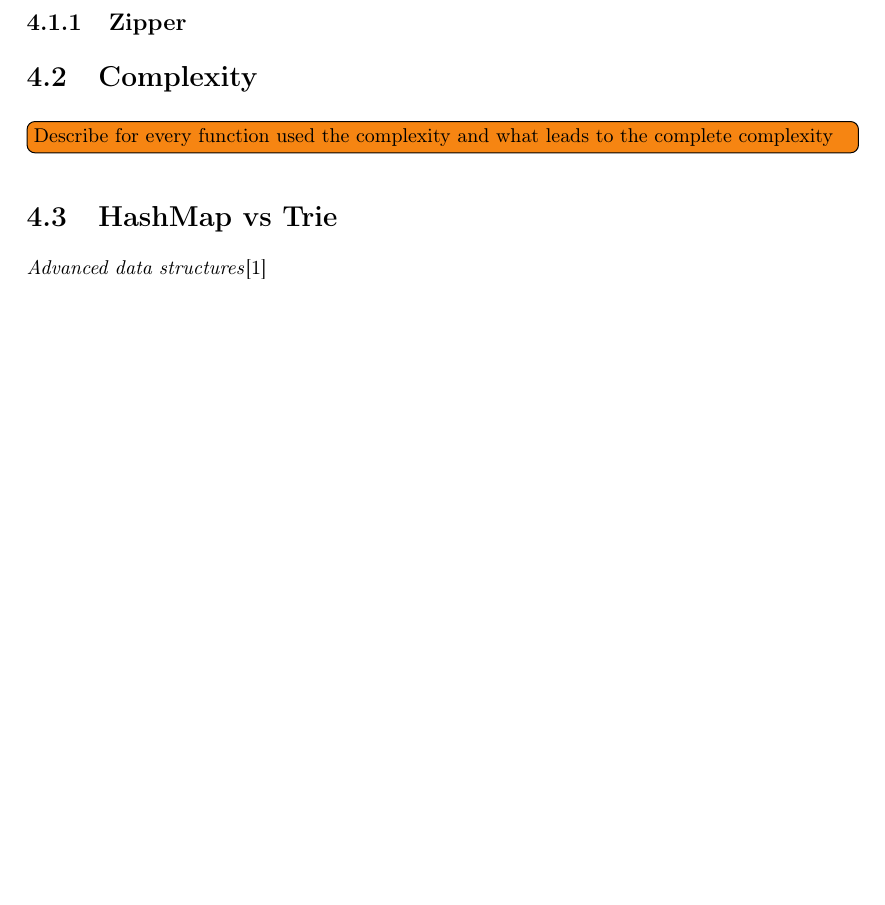
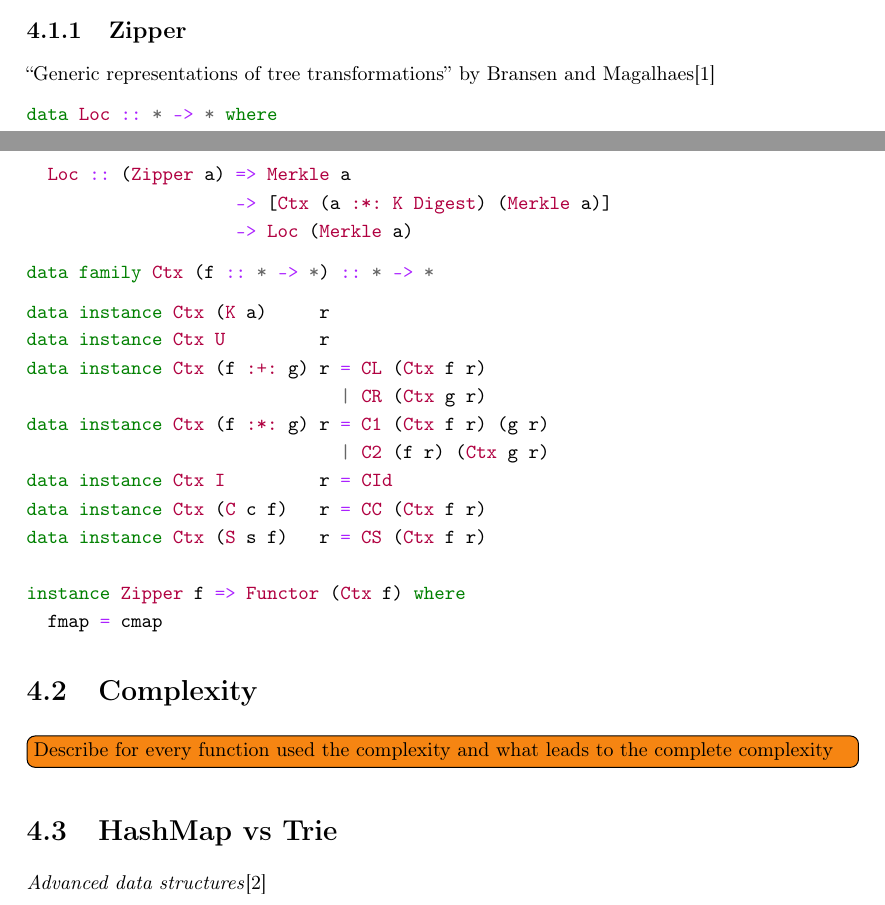
Before and after one commit to jortvangorkum/thesis-paper, a LaTeX thesis (main.tex, which reads references.bib, sections/generic_implementation/regular.tex): part of page 20 of 31 before the commit and two parts of pages 19 and 20 of 32 after it, the two joined at a grey line, cut so that both start at the same text, the shorter picture padded with empty space. Compiled offline with pdfLaTeX.

Commit message:
Add code and references to zipper

```diff
--- a/references.bib
+++ b/references.bib
@@ -0,0 +1,2 @@
+@inproceedings{bransen2013generic,
+  title     = {Generic representations of tree transformations},
--- a/sections/generic_implementation/regular.tex
+++ b/sections/generic_implementation/regular.tex
@@ -104,3 +104,31 @@ cataSum = cataMerkle
 \end{minted}
 
 \subsection{Zipper}
+
+\citetitle{bransen2013generic} by \citeauthor{bransen2013generic}\cite{bransen2013generic}
+
+\begin{minted}{haskell}
+data Loc :: * -> * where
+  Loc :: (Zipper a) => Merkle a
+                    -> [Ctx (a :*: K Digest) (Merkle a)]
+                    -> Loc (Merkle a)
+\end{minted}
+
+\begin{minted}{haskell}
+data family Ctx (f :: * -> *) :: * -> *
+\end{minted}
+
+\begin{minted}{haskell}
+data instance Ctx (K a)     r
+data instance Ctx U         r
+data instance Ctx (f :+: g) r = CL (Ctx f r)
+                              | CR (Ctx g r)
+data instance Ctx (f :*: g) r = C1 (Ctx f r) (g r)
+                              | C2 (f r) (Ctx g r)
+data instance Ctx I         r = CId
+data instance Ctx (C c f)   r = CC (Ctx f r)
+data instance Ctx (S s f)   r = CS (Ctx f r)
+
+instance Zipper f => Functor (Ctx f) where
+  fmap = cmap
+\end{minted}
```
Also changed, not shown: sections/generic_programming/main.tex (+2 -0 lines), main.pdf, references.bib (12 more changed lines).
